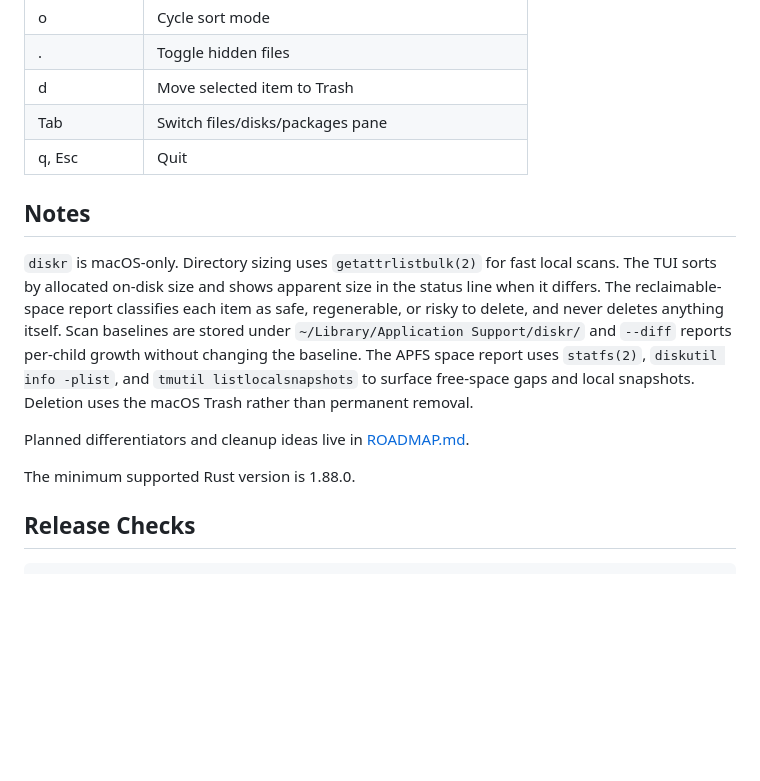
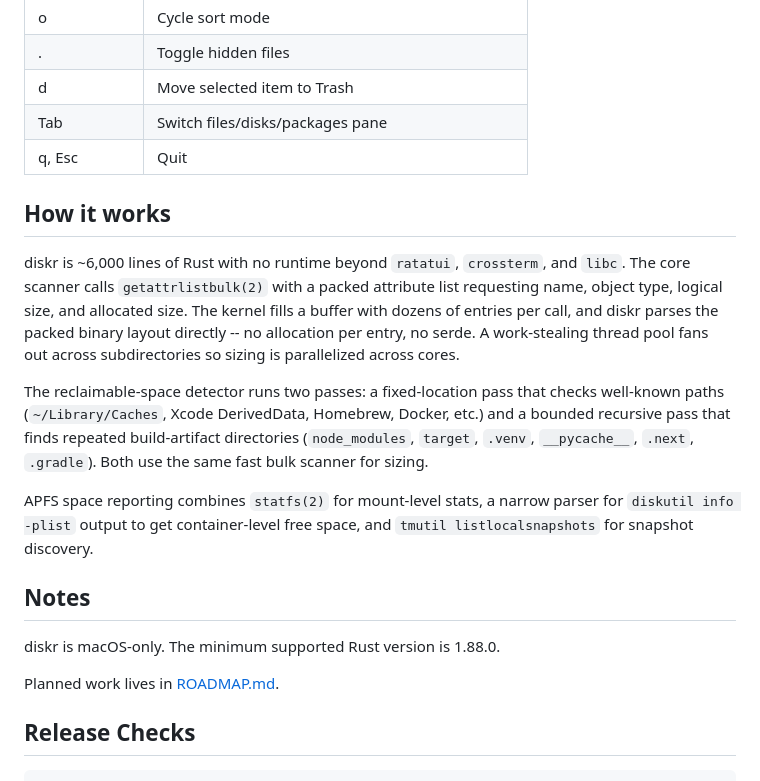
Before and after one commit to milobeans/diskr, a Markdown page: README.md, the part around one of its changes. Rendered like a GitHub page; blank space fills up the shorter version.

```diff
--- a/README.md
+++ b/README.md
@@ -102,13 +74,19 @@ diskr --thin-snapshots 10G --yes ~
 | Tab | Switch files/disks/packages pane |
 | q, Esc | Quit |
 
+## How it works
+
+diskr is ~6,000 lines of Rust with no runtime beyond `ratatui`, `crossterm`, and `libc`. The core scanner calls `getattrlistbulk(2)` with a packed attribute list requesting name, object type, logical size, and allocated size. The kernel fills a buffer with dozens of entries per call, and diskr parses the packed binary layout directly -- no allocation per entry, no serde. A work-stealing thread pool fans out across subdirectories so sizing is parallelized across cores.
+
+The reclaimable-space detector runs two passes: a fixed-location pass that checks well-known paths (`~/Library/Caches`, Xcode DerivedData, Homebrew, Docker, etc.) and a bounded recursive pass that finds repeated build-artifact directories (`node_modules`, `target`, `.venv`, `__pycache__`, `.next`, `.gradle`). Both use the same fast bulk scanner for sizing.
+
+APFS space reporting combines `statfs(2)` for mount-level stats, a narrow parser for `diskutil info -plist` output to get container-level free space, and `tmutil listlocalsnapshots` for snapshot discovery.
+
 ## Notes
 
-`diskr` is macOS-only. Directory sizing uses `getattrlistbulk(2)` for fast local scans. The TUI sorts by allocated on-disk size and shows apparent size in the status line when it differs. The reclaimable-space report classifies each item as safe, regenerable, or risky to delete, and never deletes anything itself. Scan baselines are stored under `~/Library/Application Support/diskr/` and `--diff` reports per-child growth without changing the baseline. The APFS space report uses `statfs(2)`, `diskutil info -plist`, and `tmutil listlocalsnapshots` to surface free-space gaps and local snapshots. Deletion uses the macOS Trash rather than permanent removal.
+diskr is macOS-only. The minimum supported Rust version is 1.88.0.
 
-Planned differentiators and cleanup ideas live in [ROADMAP.md](ROADMAP.md).
-
-The minimum supported Rust version is 1.88.0.
+Planned work lives in [ROADMAP.md](ROADMAP.md).
 
 ## Release Checks
 
```
Also changed, not shown: other parts of README.md (+35 -63 lines).
